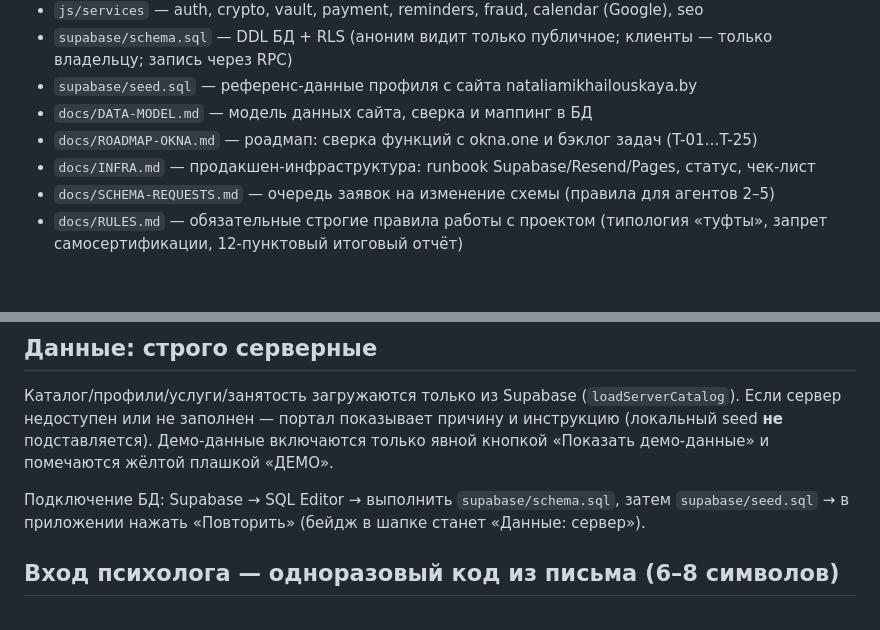
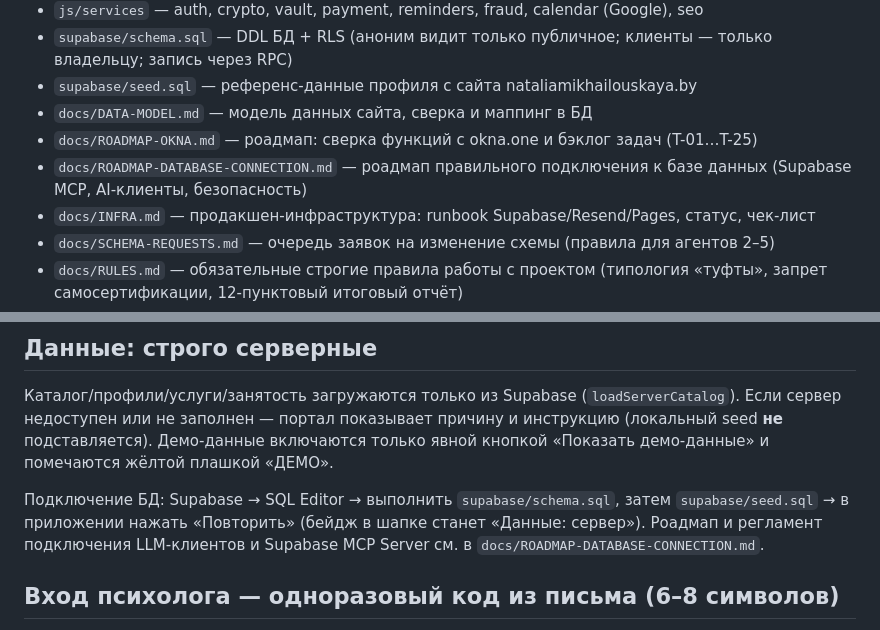
Before and after one commit to A1Dmitry/Psihologist-cabinet, a Markdown page: README.md, 2 parts joined by grey strips. Rendered like a GitHub page; blank space fills up the shorter version.

Commit message:
docs: add database connection roadmap via Supabase MCP and AI agents
Co-authored-by: arena-agent <297053741+arena-agent@users.noreply.github.com>

```diff
--- a/README.md
+++ b/README.md
@@ -32,6 +32,7 @@ chmod +x serve.sh && ./serve.sh  # простой статический сер
 - `supabase/seed.sql` — референс-данные профиля с сайта nataliamikhailouskaya.by
 - `docs/DATA-MODEL.md` — модель данных сайта, сверка и маппинг в БД
 - `docs/ROADMAP-OKNA.md` — роадмап: сверка функций с okna.one и бэклог задач (T-01…T-25)
+- `docs/ROADMAP-DATABASE-CONNECTION.md` — роадмап правильного подключения к базе данных (Supabase MCP, AI-клиенты, безопасность)
 - `docs/INFRA.md` — продакшен-инфраструктура: runbook Supabase/Resend/Pages, статус, чек-лист
 - `docs/SCHEMA-REQUESTS.md` — очередь заявок на изменение схемы (правила для агентов 2–5)
 - `docs/RULES.md` — обязательные строгие правила работы с проектом (типология «туфты», запрет самосертификации, 12-пунктовый итоговый отчёт)
@@ -72,7 +73,8 @@ chmod +x serve.sh && ./serve.sh  # простой статический сер
 
 Подключение БД: Supabase → SQL Editor → выполнить `supabase/schema.sql`, затем
 `supabase/seed.sql` → в приложении нажать «Повторить» (бейдж в шапке станет
-«Данные: сервер»).
+«Данные: сервер»). Роадмап и регламент подключения LLM-клиентов и Supabase MCP
+Server см. в `docs/ROADMAP-DATABASE-CONNECTION.md`.
 
 ## Вход психолога — одноразовый код из письма (6–8 символов)
 
```
Also changed, not shown: docs/INFRA.md (+3 -1 lines), docs/ROADMAP-DATABASE-CONNECTION.md (added, +78 -0 lines).
